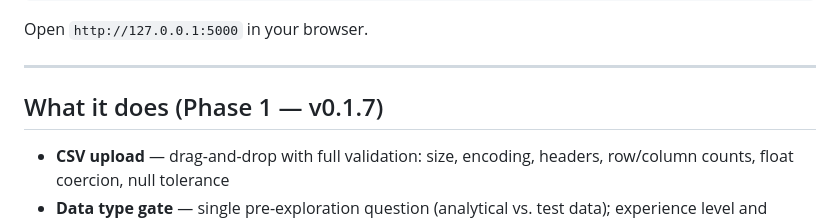
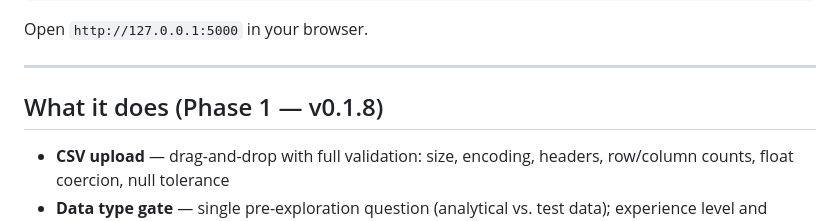
Before and after one commit to kalkisharma/surrogate-toolkit, a Markdown page: README.md, the part around the change. Rendered like a GitHub page.

Commit message:
[docs] Bump README version label to v0.1.8
Co-Authored-By: Claude Sonnet 4.6 <noreply@anthropic.com>

```diff
--- a/README.md
+++ b/README.md
@@ -30,7 +30,7 @@ Open `http://127.0.0.1:5000` in your browser.
 
 ---
 
-## What it does (Phase 1 — v0.1.7)
+## What it does (Phase 1 — v0.1.8)
 
 - **CSV upload** — drag-and-drop with full validation: size, encoding, headers, row/column counts, float coercion, null tolerance
 - **Data type gate** — single pre-exploration question (analytical vs. test data); experience level and processor count configured via the persistent global header
```
